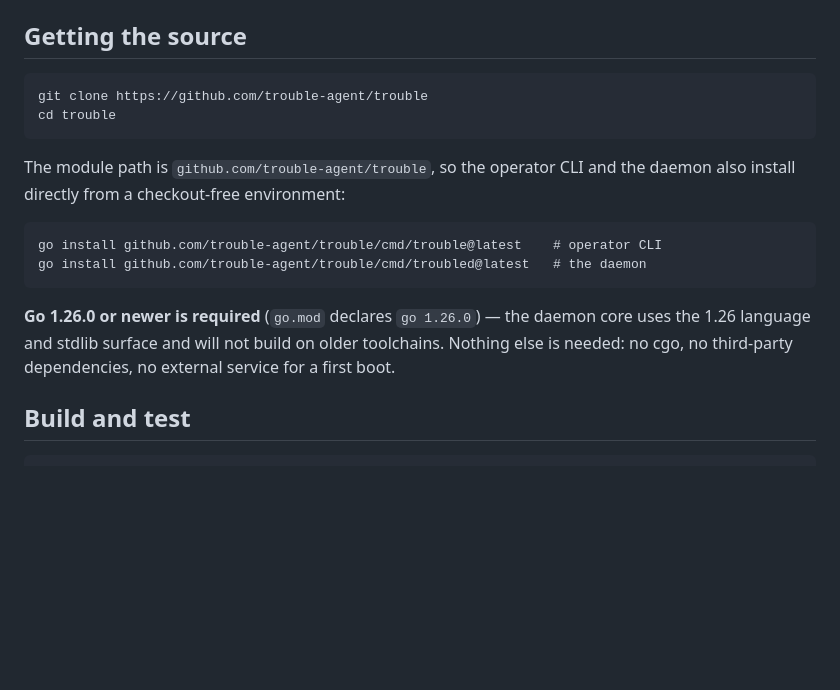
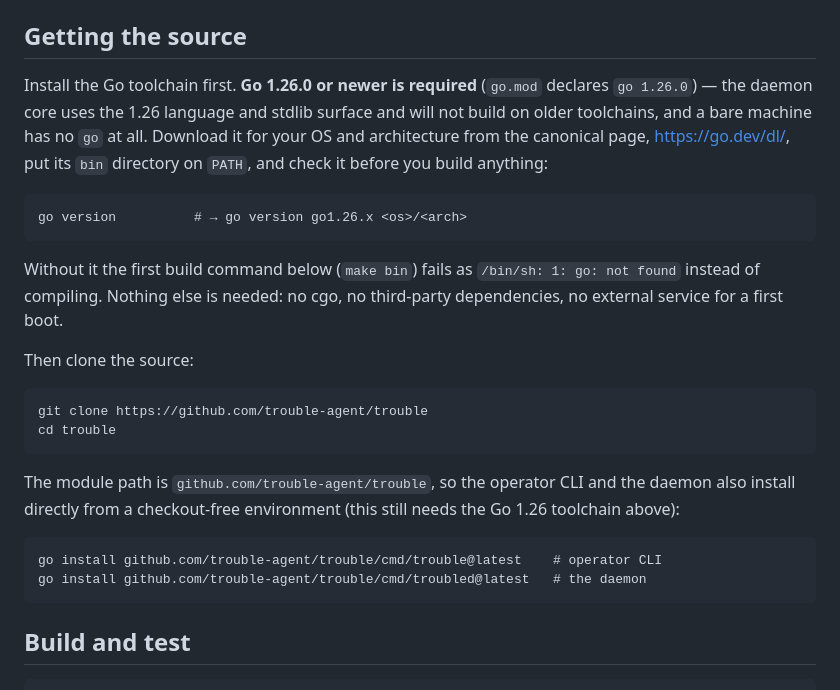
Before and after one commit to trouble-agent/trouble, a Markdown page: README.md, the part around the change. Drawn GitHub-style; blank space fills up the shorter version.

````diff
--- a/README.md
+++ b/README.md
@@ -243,23 +243,36 @@ quickstart documents its loopback `?sentry_key=<public_key>` authentication form
 
 ## Getting the source
 
+Install the Go toolchain first. **Go 1.26.0 or newer is required** (`go.mod`
+declares `go 1.26.0`) — the daemon core uses the 1.26 language and stdlib
+surface and will not build on older toolchains, and a bare machine has no `go`
+at all. Download it for your OS and architecture from the canonical page,
+<https://go.dev/dl/>, put its `bin` directory on `PATH`, and check it before you
+build anything:
+
+```
+go version          # → go version go1.26.x <os>/<arch>
+```
+
+Without it the first build command below (`make bin`) fails as
+`/bin/sh: 1: go: not found` instead of compiling. Nothing else is needed: no
+cgo, no third-party dependencies, no external service for a first boot.
+
+Then clone the source:
+
 ```
 git clone https://github.com/trouble-agent/trouble
 cd trouble
 ```
 
 The module path is `github.com/trouble-agent/trouble`, so the operator CLI and the
-daemon also install directly from a checkout-free environment:
+daemon also install directly from a checkout-free environment (this still needs
+the Go 1.26 toolchain above):
 
 ```
 go install github.com/trouble-agent/trouble/cmd/trouble@latest    # operator CLI
 go install github.com/trouble-agent/trouble/cmd/troubled@latest   # the daemon
 ```
-
-**Go 1.26.0 or newer is required** (`go.mod` declares `go 1.26.0`) — the daemon core
-uses the 1.26 language and stdlib surface and will not build on older toolchains.
-Nothing else is needed: no cgo, no third-party dependencies, no external service
-for a first boot.
 
 ## Build and test
 
````
Also changed, not shown: deploy/README.md (+17 -1 lines).
